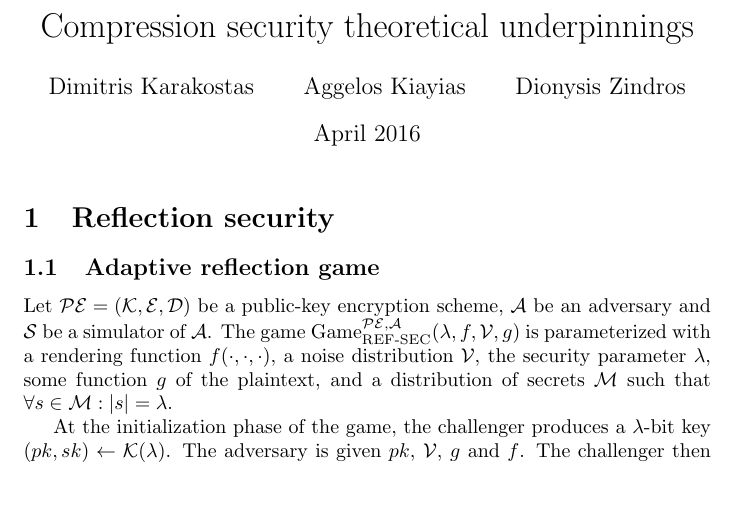
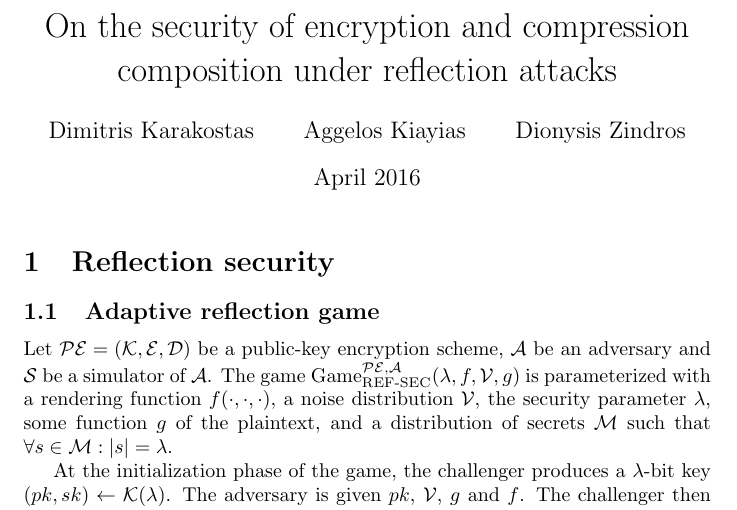
Before and after one commit to decrypto-org/rupture, a LaTeX document (etc/ccs/theory.tex): part of page 1 of 10, cut at the place of the change, the shorter picture padded with empty space. Compiled offline with pdfLaTeX.

Commit message:
Change paper title to be more specific and descriptive

```diff
--- a/etc/ccs/theory.tex
+++ b/etc/ccs/theory.tex
@@ -1,7 +1,7 @@
 \documentclass{article}
 \usepackage[utf8]{inputenc}
 
-\title{Compression security theoretical underpinnings}
+\title{On the security of encryption and compression composition under reflection attacks}
 \author{
 Dimitris Karakostas
 \and
```
